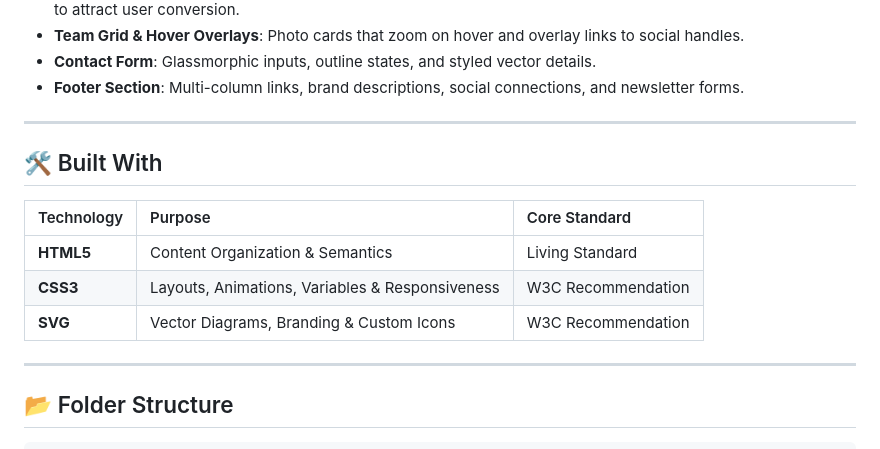
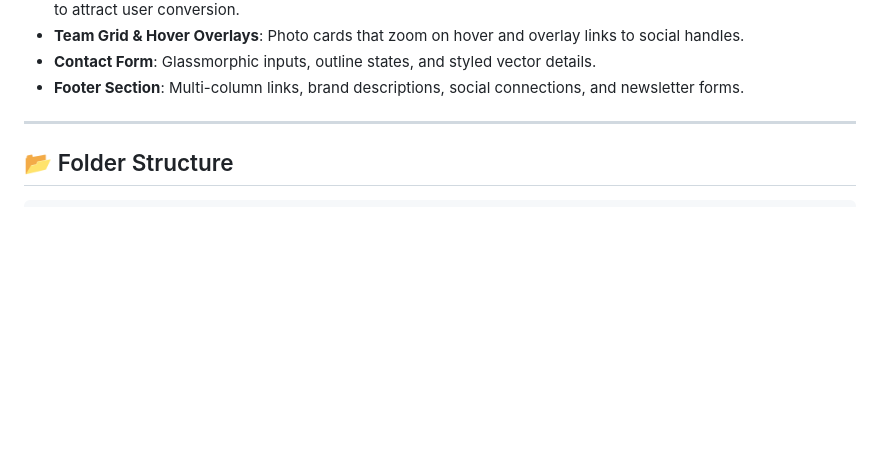
Before and after one commit to JayanthKumarChinthakindi/html-css-projects, a Markdown page: CodeCanvas/README.md, the part around the change. Rendered like a GitHub page; blank space fills up the shorter version.

Commit message:
Remove Built With section from README.md

```diff
--- a/CodeCanvas/README.md
+++ b/CodeCanvas/README.md
@@ -45,16 +45,6 @@ The primary purpose of CodeCanvas is to demonstrate state-of-the-art vanilla sty
 - **Team Grid & Hover Overlays**: Photo cards that zoom on hover and overlay links to social handles.
 - **Contact Form**: Glassmorphic inputs, outline states, and styled vector details.
 - **Footer Section**: Multi-column links, brand descriptions, social connections, and newsletter forms.
-
----
-
-## 🛠️ Built With
-
-| Technology | Purpose | Core Standard |
-| :--- | :--- | :--- |
-| **HTML5** | Content Organization & Semantics | Living Standard |
-| **CSS3** | Layouts, Animations, Variables & Responsiveness | W3C Recommendation |
-| **SVG** | Vector Diagrams, Branding & Custom Icons | W3C Recommendation |
 
 ---
 
```
